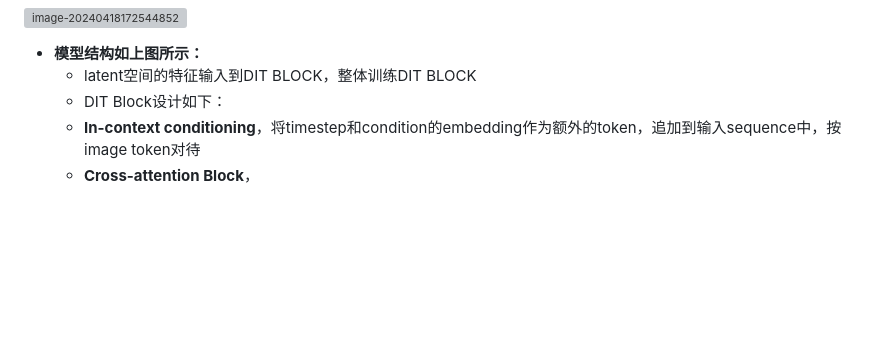
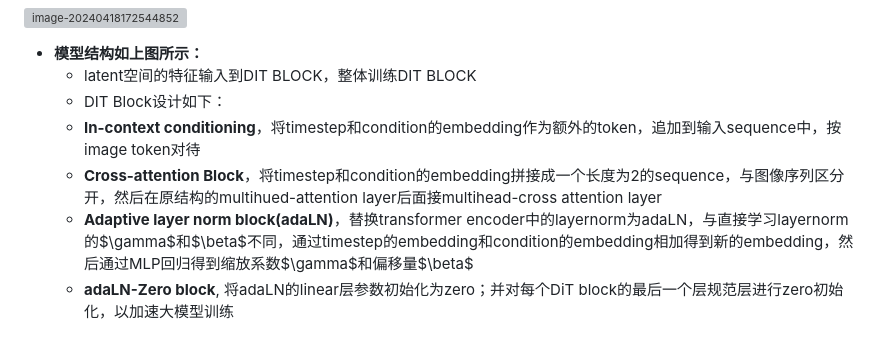
Before and after one commit to ckirchhoff2021/DeepMind, a Markdown page: courses/Multi-Modal-Pretraining.md, the part around the change. Rendered like a GitHub page; blank space fills up the shorter version; grey boxes are pictures that could not be loaded.

```diff
--- a/courses/Multi-Modal-Pretraining.md
+++ b/courses/Multi-Modal-Pretraining.md
@@ -264,4 +264,6 @@
   + latent空间的特征输入到DIT BLOCK，整体训练DIT BLOCK
   + DIT Block设计如下：
   + **In-context conditioning**，将timestep和condition的embedding作为额外的token，追加到输入sequence中，按image token对待
-  + **Cross-attention Block**，
+  + **Cross-attention Block**，将timestep和condition的embedding拼接成一个长度为2的sequence，与图像序列区分开，然后在原结构的multihued-attention layer后面接multihead-cross attention layer
+  - **Adaptive layer norm block(adaLN)**，替换transformer encoder中的layernorm为adaLN，与直接学习layernorm的$\gamma$和$\beta$不同，通过timestep的embedding和condition的embedding相加得到新的embedding，然后通过MLP回归得到缩放系数$\gamma$和偏移量$\beta$
+  - **adaLN-Zero block**, 将adaLN的linear层参数初始化为zero；并对每个DiT block的最后一个层规范层进行zero初始化，以加速大模型训练
```
